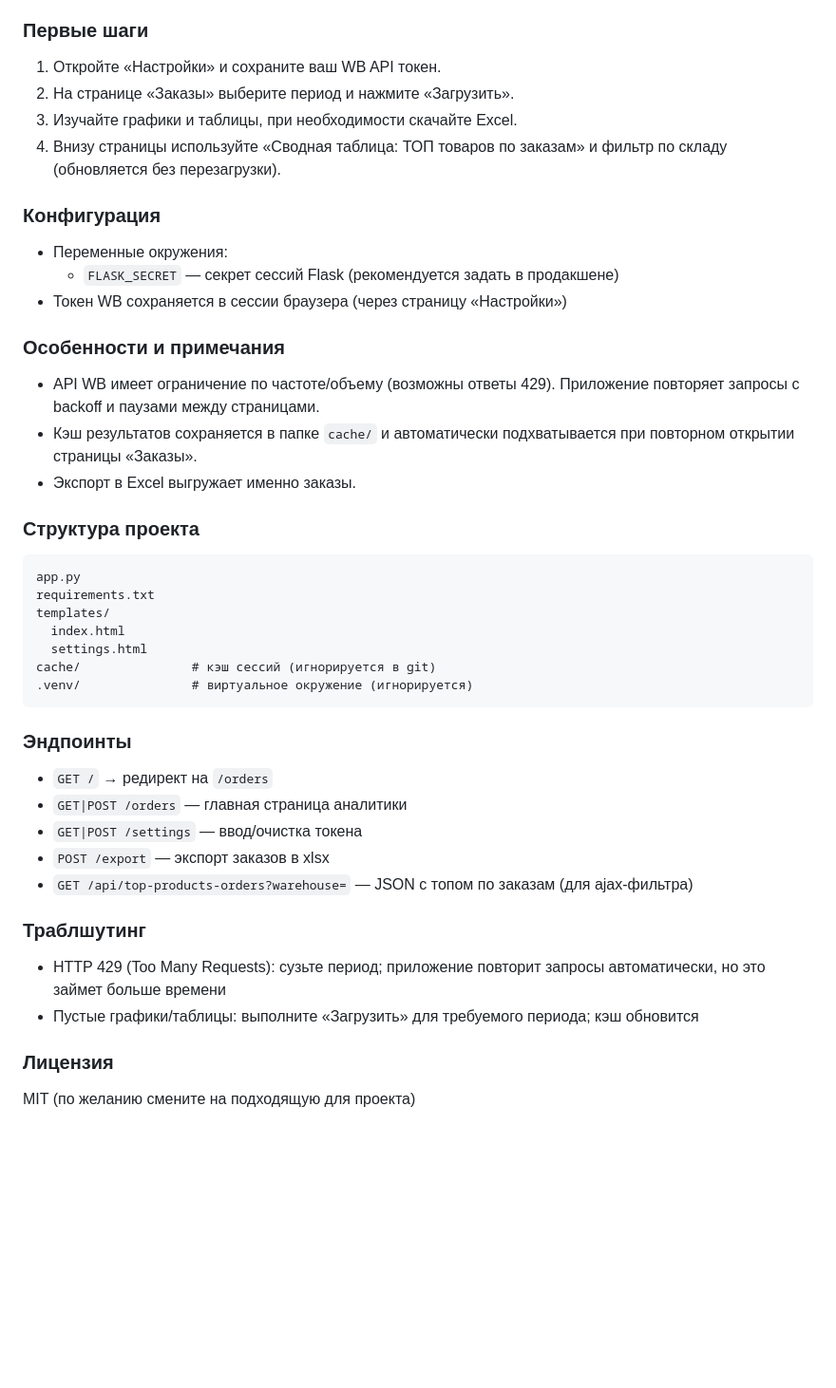
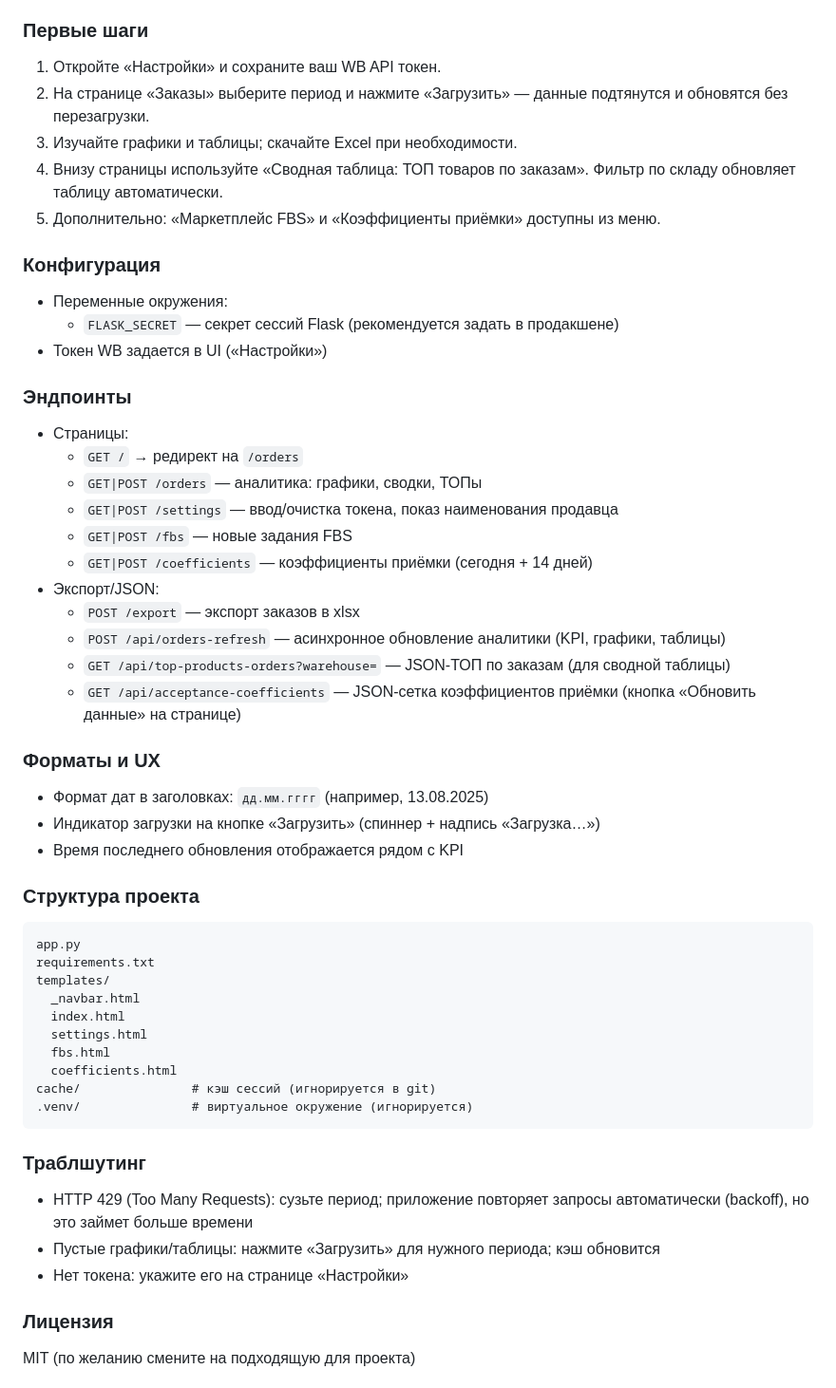
Before and after one commit to YoSkirukat/FuckBerry, a Markdown page: README.md, the part around one of its changes. Shown at 95% size. GitHub-like rendering; blank space fills up the shorter version.

Commit message:
Update README.md to reflect new features and enhancements in WB Dashboard
- Expanded capabilities section to include new pages for FBS orders and acceptance coefficients.
- Updated installation and configuration instructions for Python version and API token handling.
- Improved user guidance in the "First Steps" section for better clarity on data loading and table filtering.
- Added details on new API endpoints and asynchronous data updates.
- Enhanced formatting and UX descriptions for better user experience.

````diff
--- a/README.md
+++ b/README.md
@@ -40,41 +48,52 @@ python app.py
 
 ### Первые шаги
 1. Откройте «Настройки» и сохраните ваш WB API токен.
-2. На странице «Заказы» выберите период и нажмите «Загрузить».
-3. Изучайте графики и таблицы, при необходимости скачайте Excel.
-4. Внизу страницы используйте «Сводная таблица: ТОП товаров по заказам» и фильтр по складу (обновляется без перезагрузки).
+2. На странице «Заказы» выберите период и нажмите «Загрузить» — данные подтянутся и обновятся без перезагрузки.
+3. Изучайте графики и таблицы; скачайте Excel при необходимости.
+4. Внизу страницы используйте «Сводная таблица: ТОП товаров по заказам». Фильтр по складу обновляет таблицу автоматически.
+5. Дополнительно: «Маркетплейс FBS» и «Коэффициенты приёмки» доступны из меню.
 
 ### Конфигурация
 - Переменные окружения:
   - `FLASK_SECRET` — секрет сессий Flask (рекомендуется задать в продакшене)
-- Токен WB сохраняется в сессии браузера (через страницу «Настройки»)
+- Токен WB задается в UI («Настройки»)
 
-### Особенности и примечания
-- API WB имеет ограничение по частоте/объему (возможны ответы 429). Приложение повторяет запросы с backoff и паузами между страницами.
-- Кэш результатов сохраняется в папке `cache/` и автоматически подхватывается при повторном открытии страницы «Заказы».
-- Экспорт в Excel выгружает именно заказы.
+### Эндпоинты
+- Страницы:
+  - `GET /` → редирект на `/orders`
+  - `GET|POST /orders` — аналитика: графики, сводки, ТОПы
+  - `GET|POST /settings` — ввод/очистка токена, показ наименования продавца
+  - `GET|POST /fbs` — новые задания FBS
+  - `GET|POST /coefficients` — коэффициенты приёмки (сегодня + 14 дней)
+- Экспорт/JSON:
+  - `POST /export` — экспорт заказов в xlsx
+  - `POST /api/orders-refresh` — асинхронное обновление аналитики (KPI, графики, таблицы)
+  - `GET /api/top-products-orders?warehouse=` — JSON‑ТОП по заказам (для сводной таблицы)
+  - `GET /api/acceptance-coefficients` — JSON‑сетка коэффициентов приёмки (кнопка «Обновить данные» на странице)
+
+### Форматы и UX
+- Формат дат в заголовках: `дд.мм.гггг` (например, 13.08.2025)
+- Индикатор загрузки на кнопке «Загрузить» (спиннер + надпись «Загрузка…»)
+- Время последнего обновления отображается рядом с KPI
 
 ### Структура проекта
 ```
 app.py
 requirements.txt
 templates/
+  _navbar.html
   index.html
   settings.html
+  fbs.html
+  coefficients.html
 cache/               # кэш сессий (игнорируется в git)
 .venv/               # виртуальное окружение (игнорируется)
 ```
 
-### Эндпоинты
-- `GET /` → редирект на `/orders`
-- `GET|POST /orders` — главная страница аналитики
-- `GET|POST /settings` — ввод/очистка токена
-- `POST /export` — экспорт заказов в xlsx
-- `GET /api/top-products-orders?warehouse=` — JSON с топом по заказам (для ajax‑фильтра)
-
 ### Траблшутинг
-- HTTP 429 (Too Many Requests): сузьте период; приложение повторит запросы автоматически, но это займет больше времени
-- Пустые графики/таблицы: выполните «Загрузить» для требуемого периода; кэш обновится
+- HTTP 429 (Too Many Requests): сузьте период; приложение повторяет запросы автоматически (backoff), но это займет больше времени
+- Пустые графики/таблицы: нажмите «Загрузить» для нужного периода; кэш обновится
+- Нет токена: укажите его на странице «Настройки»
 
 ### Лицензия
 MIT (по желанию смените на подходящую для проекта)
````
Also changed, not shown: other parts of README.md (+15 -7 lines).
